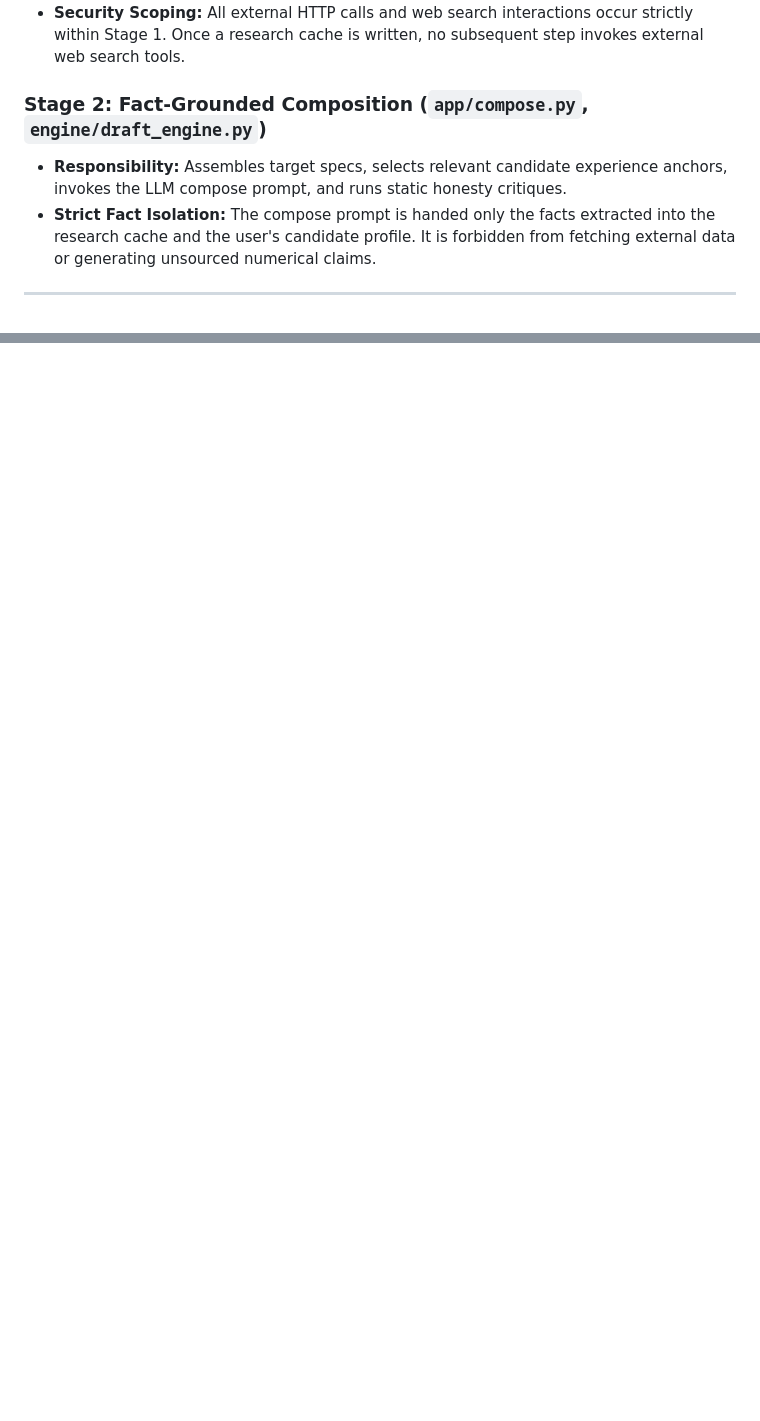
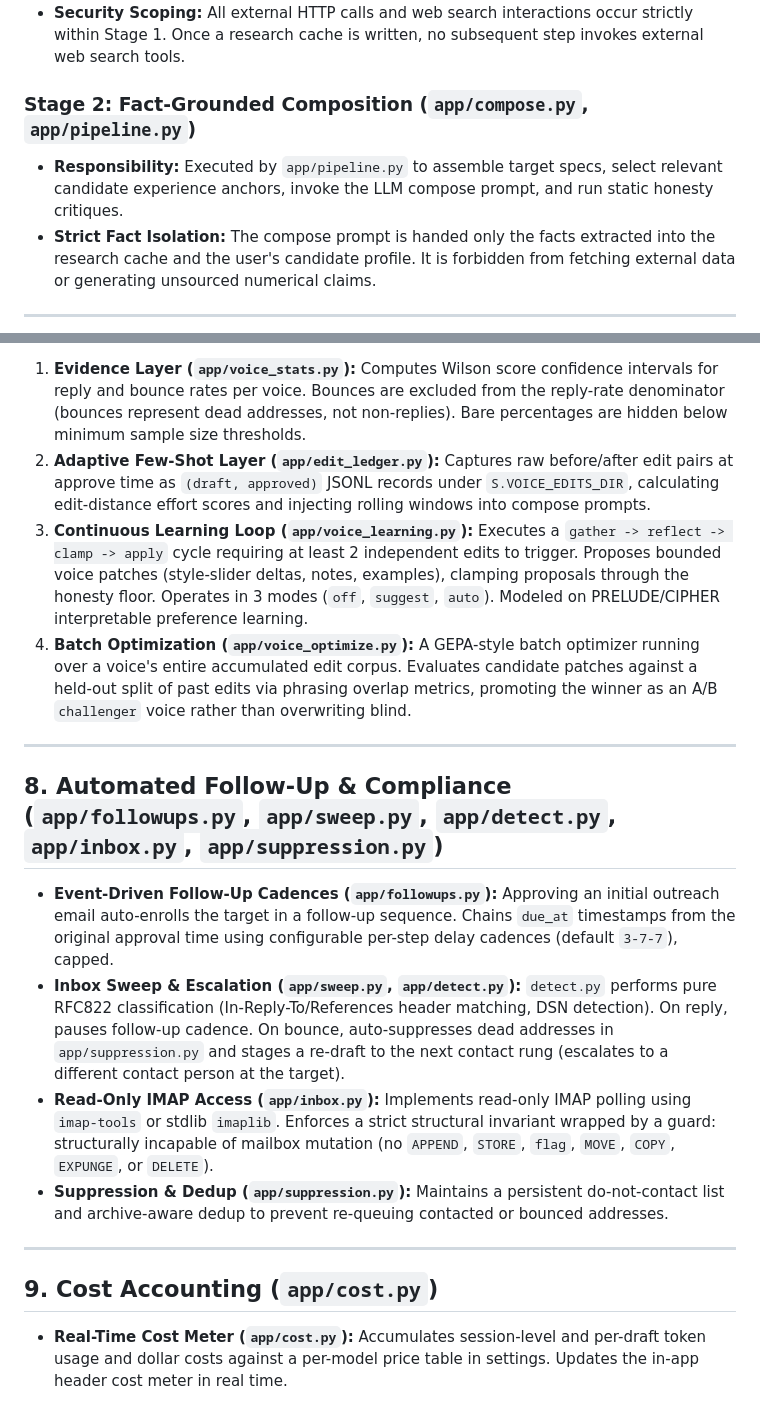
Before and after one commit to henryhorton19-web/Outreach-Wizz-Ard, a Markdown page: ARCHITECTURE.md, 2 parts joined by grey strips. Rendered like a GitHub page; blank space fills up the shorter version.

Commit message:
docs: add sourcing, voice-learning, follow-up, and cost sections to ARCHITECTURE.md

```diff
--- a/ARCHITECTURE.md
+++ b/ARCHITECTURE.md
@@ -31,8 +32,8 @@ flowchart TD
 - **Contract:** Produces a schema-validated, immutable JSON research cache file (`cache_<slug>.json`).
 - **Security Scoping:** All external HTTP calls and web search interactions occur strictly within Stage 1. Once a research cache is written, no subsequent step invokes external web search tools.
 
-### Stage 2: Fact-Grounded Composition (`app/compose.py`, `engine/draft_engine.py`)
-- **Responsibility:** Assembles target specs, selects relevant candidate experience anchors, invokes the LLM compose prompt, and runs static honesty critiques.
+### Stage 2: Fact-Grounded Composition (`app/compose.py`, `app/pipeline.py`)
+- **Responsibility:** Executed by `app/pipeline.py` to assemble target specs, select relevant candidate experience anchors, invoke the LLM compose prompt, and run static honesty critiques.
 - **Strict Fact Isolation:** The compose prompt is handed only the facts extracted into the research cache and the user's candidate profile. It is forbidden from fetching external data or generating unsourced numerical claims.
 
 ---
@@ -74,0 +91,19 @@ Every target progresses through a deterministic lifecycle state machine:
+1. **Evidence Layer (`app/voice_stats.py`):** Computes Wilson score confidence intervals for reply and bounce rates per voice. Bounces are excluded from the reply-rate denominator (bounces represent dead addresses, not non-replies). Bare percentages are hidden below minimum sample size thresholds.
+2. **Adaptive Few-Shot Layer (`app/edit_ledger.py`):** Captures raw before/after edit pairs at approve time as `(draft, approved)` JSONL records under `S.VOICE_EDITS_DIR`, calculating edit-distance effort scores and injecting rolling windows into compose prompts.
+3. **Continuous Learning Loop (`app/voice_learning.py`):** Executes a `gather -> reflect -> clamp -> apply` cycle requiring at least 2 independent edits to trigger. Proposes bounded voice patches (style-slider deltas, notes, examples), clamping proposals through the honesty floor. Operates in 3 modes (`off`, `suggest`, `auto`). Modeled on PRELUDE/CIPHER interpretable preference learning.
+4. **Batch Optimization (`app/voice_optimize.py`):** A GEPA-style batch optimizer running over a voice's entire accumulated edit corpus. Evaluates candidate patches against a held-out split of past edits via phrasing overlap metrics, promoting the winner as an A/B `challenger` voice rather than overwriting blind.
+
+---
+
+## 8. Automated Follow-Up & Compliance (`app/followups.py`, `app/sweep.py`, `app/detect.py`, `app/inbox.py`, `app/suppression.py`)
+
+- **Event-Driven Follow-Up Cadences (`app/followups.py`):** Approving an initial outreach email auto-enrolls the target in a follow-up sequence. Chains `due_at` timestamps from the original approval time using configurable per-step delay cadences (default `3-7-7`), capped.
+- **Inbox Sweep & Escalation (`app/sweep.py`, `app/detect.py`):** `detect.py` performs pure RFC822 classification (In-Reply-To/References header matching, DSN detection). On reply, pauses follow-up cadence. On bounce, auto-suppresses dead addresses in `app/suppression.py` and stages a re-draft to the next contact rung (escalates to a different contact person at the target).
+- **Read-Only IMAP Access (`app/inbox.py`):** Implements read-only IMAP polling using `imap-tools` or stdlib `imaplib`. Enforces a strict structural invariant wrapped by a guard: structurally incapable of mailbox mutation (no `APPEND`, `STORE`, `flag`, `MOVE`, `COPY`, `EXPUNGE`, or `DELETE`).
+- **Suppression & Dedup (`app/suppression.py`):** Maintains a persistent do-not-contact list and archive-aware dedup to prevent re-queuing contacted or bounced addresses.
+
+---
+
+## 9. Cost Accounting (`app/cost.py`)
+
+- **Real-Time Cost Meter (`app/cost.py`):** Accumulates session-level and per-draft token usage and dollar costs against a per-model price table in settings. Updates the in-app header cost meter in real time.
```
Also changed, not shown: other parts of ARCHITECTURE.md (+21 -5 lines).
